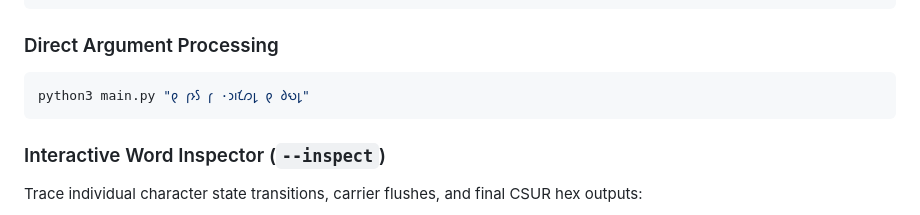
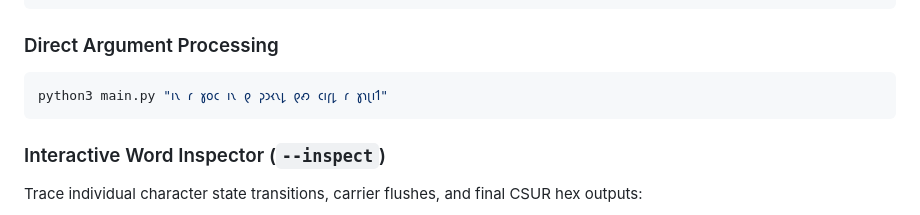
Before and after one commit to alexsasharegan/shavian2tengwar, a Markdown page: README.md, the part around the change. Drawn GitHub-style.

Commit message:
use incipit from the hobbit

````diff
--- a/README.md
+++ b/README.md
@@ -82,7 +82,7 @@ python3 main.py < in.md > out.md
 ### Direct Argument Processing
 
 ```bash
-python3 main.py "𐑞 𐑝𐑶𐑕 𐑝 ·𐑮𐑦𐑗𐑼𐑛 𐑞 𐑔𐑻𐑛"
+python3 main.py "𐑦𐑯 𐑩 𐑣𐑴𐑤 𐑦𐑯 𐑞 𐑜𐑮𐑬𐑯𐑛 𐑞𐑺 𐑤𐑦𐑝𐑛 𐑩 𐑣𐑪𐑚𐑦𐑑"
 ```
 
 ### Interactive Word Inspector (`--inspect`)
````
